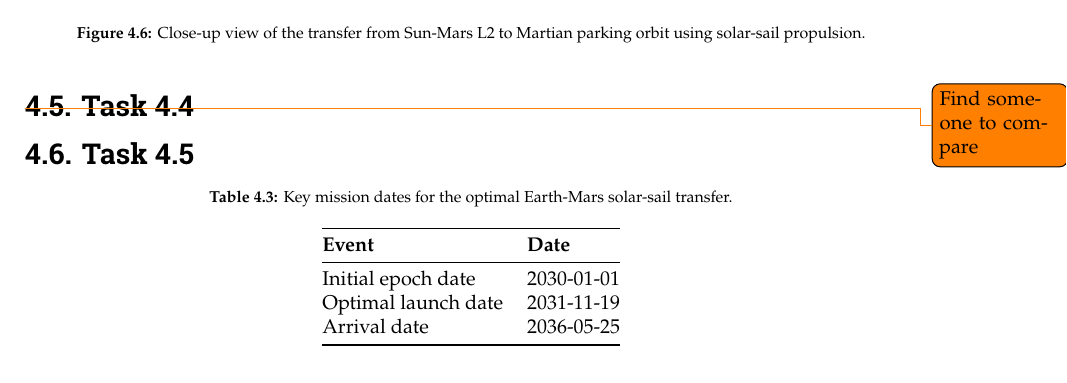
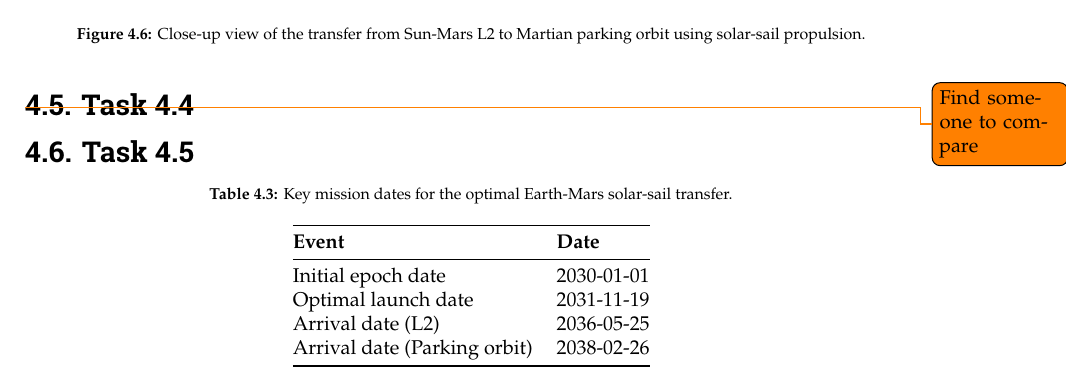
Before and after one commit to ismaelgallolopez/MIMOSA-special-topics-astrodynamics, a LaTeX thesis (report/report.tex, which reads report/mainmatter/wp4.tex): part of page 14 of 39, cut so that both start at the same text. Compiled offline with pdfLaTeX.

Commit message:
added arrival epoch to parking orbit

```diff
--- a/report/mainmatter/wp4.tex
+++ b/report/mainmatter/wp4.tex
@@ -120,9 +120,10 @@ The equations are given in \autoref{chapter:derivations-wp4} and yield the follo
     \toprule
     \textbf{Event} & \textbf{Date} \\
     \midrule
-    Initial epoch date  & 2030-01-01 \\
-    Optimal launch date & 2031-11-19 \\
-    Arrival date        & 2036-05-25 \\
+    Initial epoch date             & 2030-01-01 \\
+    Optimal launch date            & 2031-11-19 \\
+    Arrival date (L2)              & 2036-05-25 \\
+    Arrival date (Parking orbit)   & 2038-02-26 \\
     \bottomrule
   \end{tabular}
 \end{table}
```
